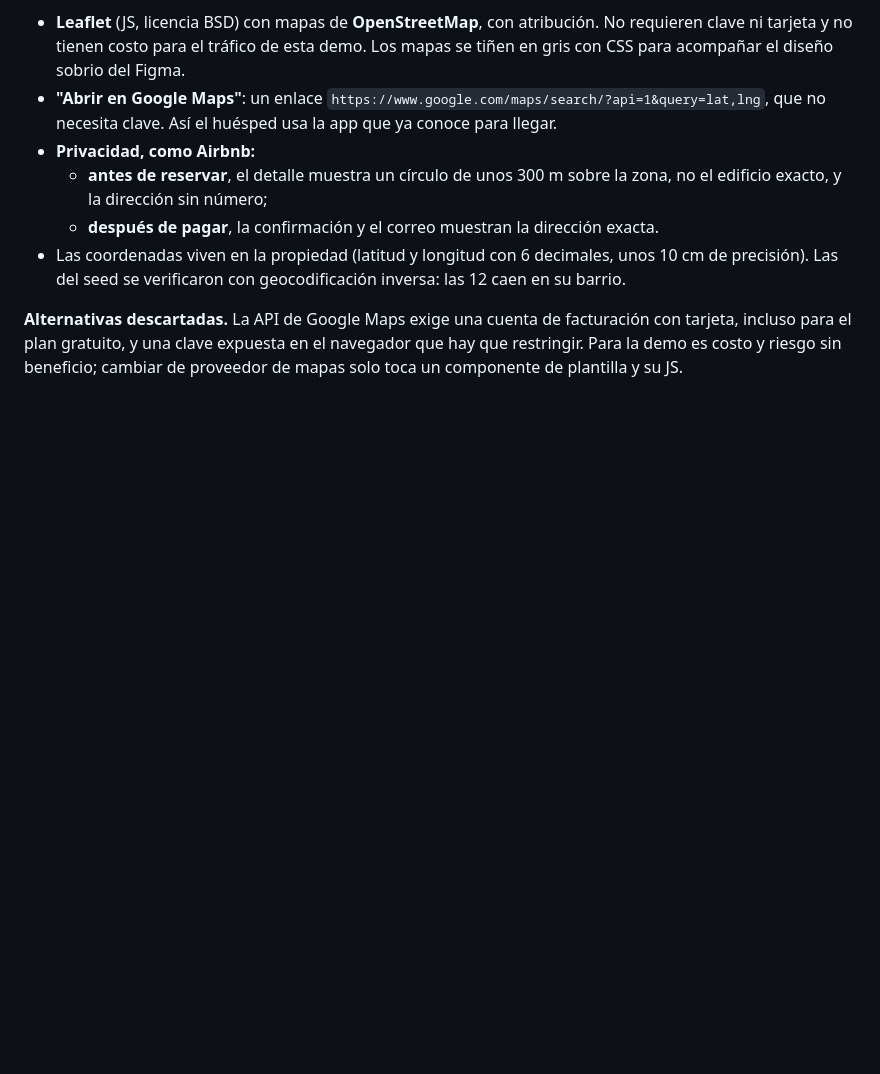
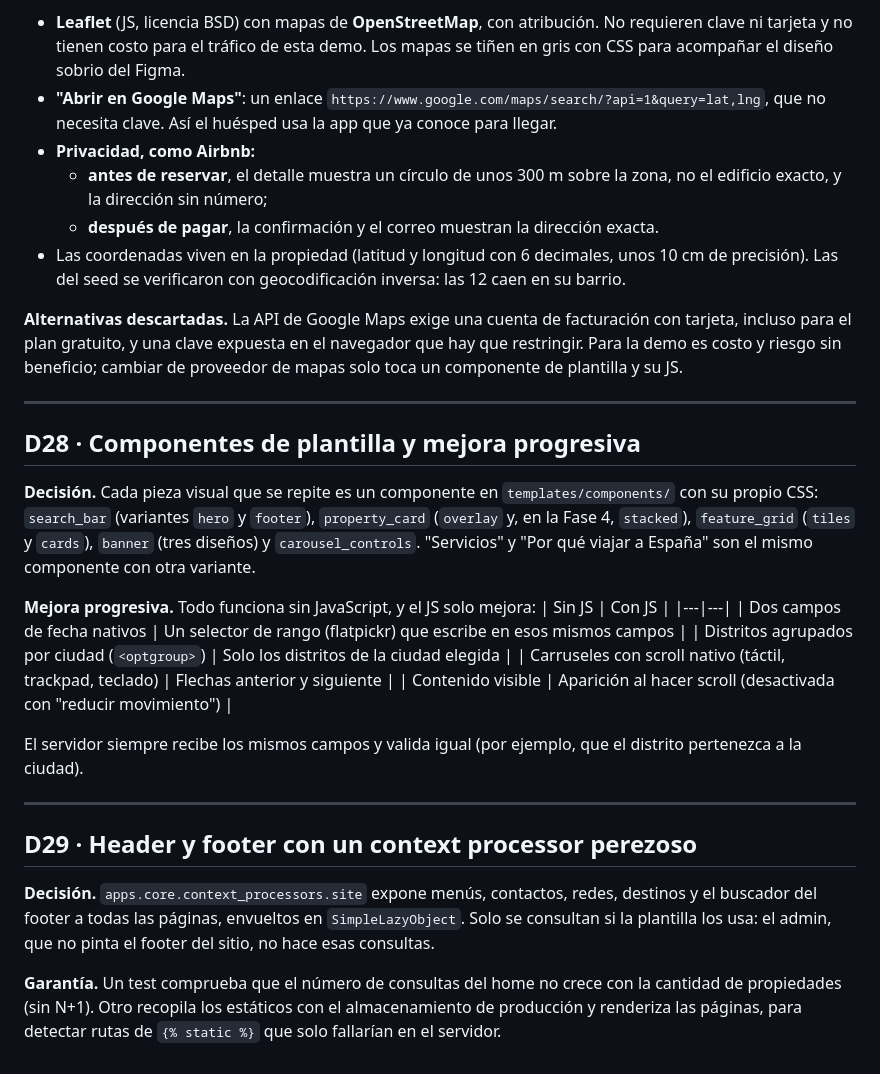
Before and after one commit to GeroDark/prueba-wh-booking, a Markdown page: docs/DECISIONS.md, the part around the change. Rendered like a GitHub page; blank space fills up the shorter version.

```diff
--- a/docs/DECISIONS.md
+++ b/docs/DECISIONS.md
@@ -367,3 +367,34 @@ en el detalle ("Ubicación").
 **Alternativas descartadas.** La API de Google Maps exige una cuenta de facturación con tarjeta, incluso para el
 plan gratuito, y una clave expuesta en el navegador que hay que restringir. Para la demo es costo y riesgo sin beneficio;
 cambiar de proveedor de mapas solo toca un componente de plantilla y su JS.
+
+---
+
+## D28 · Componentes de plantilla y mejora progresiva
+
+**Decisión.** Cada pieza visual que se repite es un componente en `templates/components/` con su propio CSS:
+`search_bar` (variantes `hero` y `footer`), `property_card` (`overlay` y, en la Fase 4, `stacked`),
+`feature_grid` (`tiles` y `cards`), `banner` (tres diseños) y `carousel_controls`.
+"Servicios" y "Por qué viajar a España" son el mismo componente con otra variante.
+
+**Mejora progresiva.** Todo funciona sin JavaScript, y el JS solo mejora:
+| Sin JS | Con JS |
+|---|---|
+| Dos campos de fecha nativos | Un selector de rango (flatpickr) que escribe en esos mismos campos |
+| Distritos agrupados por ciudad (`<optgroup>`) | Solo los distritos de la ciudad elegida |
+| Carruseles con scroll nativo (táctil, trackpad, teclado) | Flechas anterior y siguiente |
+| Contenido visible | Aparición al hacer scroll (desactivada con "reducir movimiento") |
+
+El servidor siempre recibe los mismos campos y valida igual (por ejemplo, que el distrito pertenezca a la ciudad).
+
+---
+
+## D29 · Header y footer con un context processor perezoso
+
+**Decisión.** `apps.core.context_processors.site` expone menús, contactos, redes, destinos y el buscador del footer
+a todas las páginas, envueltos en `SimpleLazyObject`. Solo se consultan si la plantilla los usa: el admin, que no
+pinta el footer del sitio, no hace esas consultas.
+
+**Garantía.** Un test comprueba que el número de consultas del home no crece con la cantidad de propiedades
+(sin N+1). Otro recopila los estáticos con el almacenamiento de producción y renderiza las páginas, para detectar
+rutas de `{% static %}` que solo fallarían en el servidor.
```
Also changed, not shown: README.md (+18 -3 lines), docs/PLAN_MAESTRO.md (+9 -5 lines).
